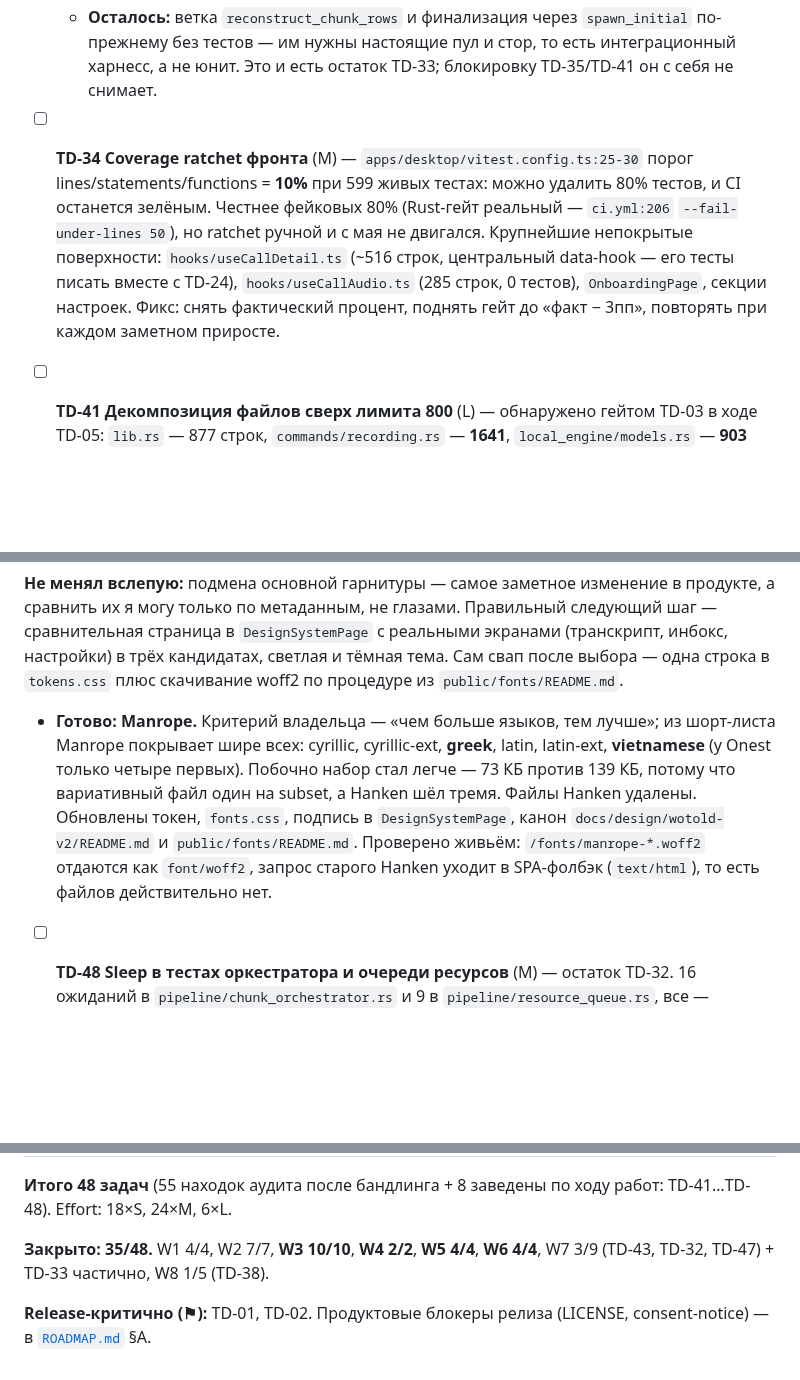
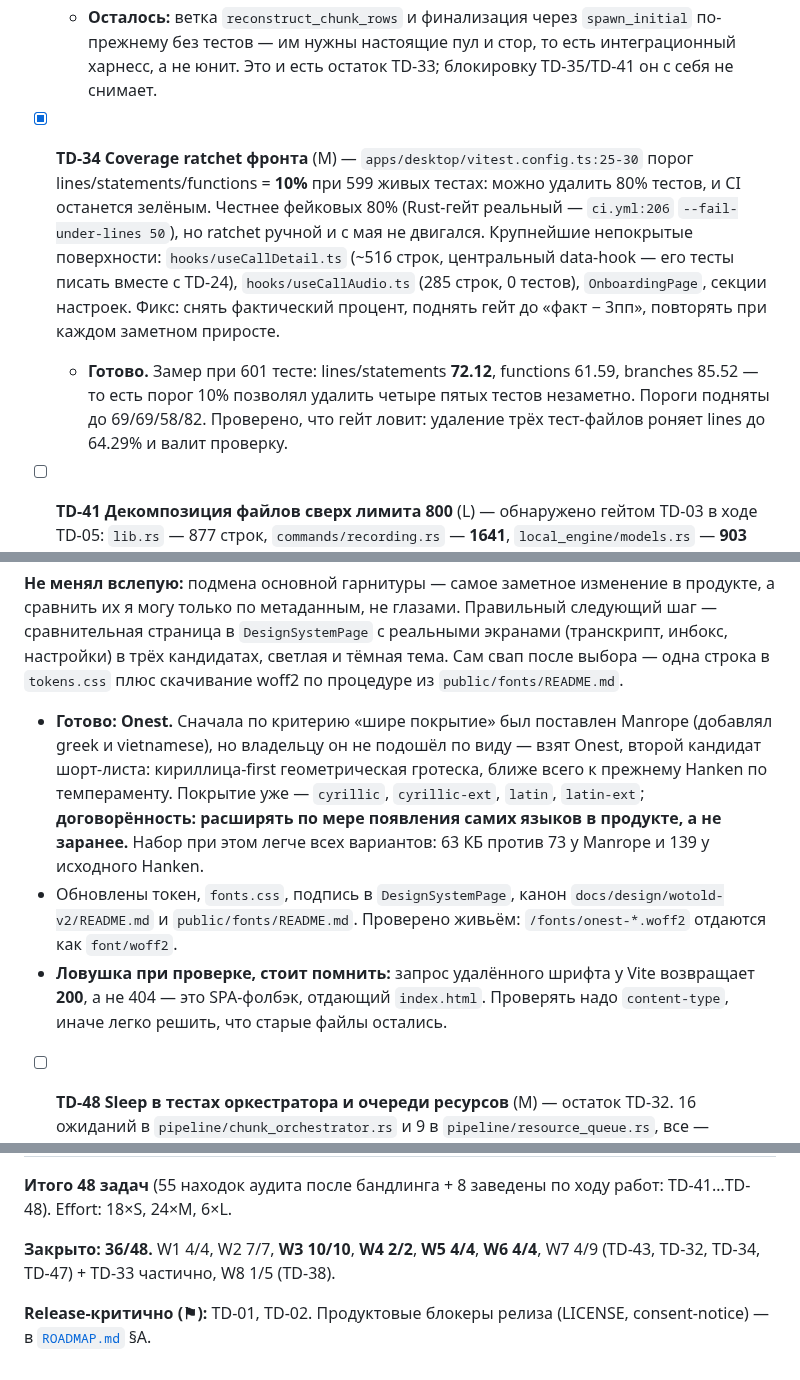
Before and after one commit to zdllucky/wotold, a Markdown page: docs/TECH_DEBT.md, 3 parts joined by grey strips. GitHub-like rendering; blank space fills up the shorter version.

Commit message:
docs(techdebt): TD-34 закрыта; TD-47 переписана под Onest

```diff
--- a/docs/TECH_DEBT.md
+++ b/docs/TECH_DEBT.md
@@ -129,7 +129,8 @@
   - **Сделана часть: цикл STT и решение о finalize.** Вынесены в `pipeline/recovery_flow.rs` с инжектируемым раннером (приём тот же, что `rotate_fn`/`enqueue_fn` в оркестраторе). Четыре теста: happy-path с проверкой порядка чанков, падение одного чанка не прерывает остальные, полный провал, пустой список. Подлинность проверена откатом — возврат раннего выхода роняет два теста.
   - **Побочно закрыта настоящая дыра, а не только тестовая.** При провале ВСЕХ чанков код всё равно шёл в finalize: merge собирал пустой транскрипт и перетирал им то, что лежит на диске. Теперь `should_finalize` это блокирует с явным логом. Пустой список чанков при этом finalize НЕ блокирует — «нечего расшифровывать» ≠ «нечего собирать», и именно этот путь чинил halt-before-merge.
   - **Осталось:** ветка `reconstruct_chunk_rows` и финализация через `spawn_initial` по-прежнему без тестов — им нужны настоящие пул и стор, то есть интеграционный харнесс, а не юнит. Это и есть остаток TD-33; блокировку TD-35/TD-41 он с себя не снимает.
-- [ ] **TD-34 Coverage ratchet фронта** (M) — `apps/desktop/vitest.config.ts:25-30` порог lines/statements/functions = **10%** при 599 живых тестах: можно удалить 80% тестов, и CI останется зелёным. Честнее фейковых 80% (Rust-гейт реальный — `ci.yml:206` `--fail-under-lines 50`), но ratchet ручной и с мая не двигался. Крупнейшие непокрытые поверхности: `hooks/useCallDetail.ts` (~516 строк, центральный data-hook — его тесты писать вместе с TD-24), `hooks/useCallAudio.ts` (285 строк, 0 тестов), `OnboardingPage`, секции настроек. Фикс: снять фактический процент, поднять гейт до «факт − 3пп», повторять при каждом заметном приросте.
+- [x] **TD-34 Coverage ratchet фронта** (M) — `apps/desktop/vitest.config.ts:25-30` порог lines/statements/functions = **10%** при 599 живых тестах: можно удалить 80% тестов, и CI останется зелёным. Честнее фейковых 80% (Rust-гейт реальный — `ci.yml:206` `--fail-under-lines 50`), но ratchet ручной и с мая не двигался. Крупнейшие непокрытые поверхности: `hooks/useCallDetail.ts` (~516 строк, центральный data-hook — его тесты писать вместе с TD-24), `hooks/useCallAudio.ts` (285 строк, 0 тестов), `OnboardingPage`, секции настроек. Фикс: снять фактический процент, поднять гейт до «факт − 3пп», повторять при каждом заметном приросте.
+  - **Готово.** Замер при 601 тесте: lines/statements **72.12**, functions 61.59, branches 85.52 — то есть порог 10% позволял удалить четыре пятых тестов незаметно. Пороги подняты до 69/69/58/82. Проверено, что гейт ловит: удаление трёх тест-файлов роняет lines до 64.29% и валит проверку.
 
 - [ ] **TD-41 Декомпозиция файлов сверх лимита 800** (L) — обнаружено гейтом TD-03 в ходе TD-05: `lib.rs` — 877 строк, `commands/recording.rs` — **1641**, `local_engine/models.rs` — **903** (TD-10), все сверх лимита 800. **Дополнено по итогам TD-18/TD-43** — гейт заблокировал ещё четыре файла, и каждый пришлось обходить: `pipeline/mod.rs` **2461** (пересекается с TD-35, туда нельзя добавить даже строку `pub mod`), `db/calls/lifecycle.rs` **1398**, `pipeline/recap.rs` **1139**, `pipeline/chunk_runner.rs` **851** (там применено осознанное ручное отступление на +2 строки). Два файла в тех же задачах уже порезаны как побочный эффект: `db/calls/speakers.rs` 975→510 (выделен `calls/suggestions.rs`), `pipeline/summary_validator.rs` 787→640 (выделен `summary_validator/text_similarity.rs`) — образец того, как резать: по доменной границе, вместе с тестами, общие тест-хелперы наверх в `test_support`. Гейт теперь честно блокирует их рост, то есть любая следующая правка этих файлов требует ручного обхода — это работает как напоминание, но не как решение. `recording.rs` — вдобавок топ-1 по churn в аудите. Резать: `recording.rs` по фазам (start/stop/pause · chunked-setup · recovery · orchestrator-glue), `lib.rs` — вынести регистрацию команд и setup-хуки. Делать после TD-33 (glue-тесты) по той же причине, что и TD-35.
 
@@ -149,7 +150,9 @@
 
 **Не менял вслепую:** подмена основной гарнитуры — самое заметное изменение в продукте, а сравнить их я могу только по метаданным, не глазами. Правильный следующий шаг — сравнительная страница в `DesignSystemPage` с реальными экранами (транскрипт, инбокс, настройки) в трёх кандидатах, светлая и тёмная тема. Сам свап после выбора — одна строка в `tokens.css` плюс скачивание woff2 по процедуре из `public/fonts/README.md`.
 
-  - **Готово: Manrope.** Критерий владельца — «чем больше языков, тем лучше»; из шорт-листа Manrope покрывает шире всех: cyrillic, cyrillic-ext, **greek**, latin, latin-ext, **vietnamese** (у Onest только четыре первых). Побочно набор стал легче — 73 КБ против 139 КБ, потому что вариативный файл один на subset, а Hanken шёл тремя. Файлы Hanken удалены. Обновлены токен, `fonts.css`, подпись в `DesignSystemPage`, канон `docs/design/wotold-v2/README.md` и `public/fonts/README.md`. Проверено живьём: `/fonts/manrope-*.woff2` отдаются как `font/woff2`, запрос старого Hanken уходит в SPA-фолбэк (`text/html`), то есть файлов действительно нет.
+  - **Готово: Onest.** Сначала по критерию «шире покрытие» был поставлен Manrope (добавлял greek и vietnamese), но владельцу он не подошёл по виду — взят Onest, второй кандидат шорт-листа: кириллица-first геометрическая гротеска, ближе всего к прежнему Hanken по темпераменту. Покрытие уже — `cyrillic`, `cyrillic-ext`, `latin`, `latin-ext`; **договорённость: расширять по мере появления самих языков в продукте, а не заранее.** Набор при этом легче всех вариантов: 63 КБ против 73 у Manrope и 139 у исходного Hanken.
+  - Обновлены токен, `fonts.css`, подпись в `DesignSystemPage`, канон `docs/design/wotold-v2/README.md` и `public/fonts/README.md`. Проверено живьём: `/fonts/onest-*.woff2` отдаются как `font/woff2`.
+  - **Ловушка при проверке, стоит помнить:** запрос удалённого шрифта у Vite возвращает **200**, а не 404 — это SPA-фолбэк, отдающий `index.html`. Проверять надо `content-type`, иначе легко решить, что старые файлы остались.
 
 - [ ] **TD-48 Sleep в тестах оркестратора и очереди ресурсов** (M) — остаток TD-32. 16 ожиданий в `pipeline/chunk_orchestrator.rs` и 9 в `pipeline/resource_queue.rs`, все — синхронизация с фоновой задачей. По времени выигрыш мал (замер: 0.43 с и 0.08 с на файл, тесты идут параллельно), риск — флаки на нагруженном раннере. Каждое ожидание требует своего сигнала (`Notify`/oneshot) либо `tokio::time::pause()`+`advance()`; образец инжектируемого времени уже есть в `providers/transcription/`. Это переделка тестового харнесса обоих файлов, а не механическая замена.
 
@@ -203,6 +206,6 @@
 
 **Итого 48 задач** (55 находок аудита после бандлинга + 8 заведены по ходу работ: TD-41…TD-48). Effort: 18×S, 24×M, 6×L.
 
-**Закрыто: 35/48.** W1 4/4, W2 7/7, **W3 10/10**, **W4 2/2**, **W5 4/4**, **W6 4/4**, W7 3/9 (TD-43, TD-32, TD-47) + TD-33 частично, W8 1/5 (TD-38).
+**Закрыто: 36/48.** W1 4/4, W2 7/7, **W3 10/10**, **W4 2/2**, **W5 4/4**, **W6 4/4**, W7 4/9 (TD-43, TD-32, TD-34, TD-47) + TD-33 частично, W8 1/5 (TD-38).
 
 **Release-критично (⚑):** TD-01, TD-02. Продуктовые блокеры релиза (LICENSE, consent-notice) — в [`ROADMAP.md`](ROADMAP.md) §A.
```
